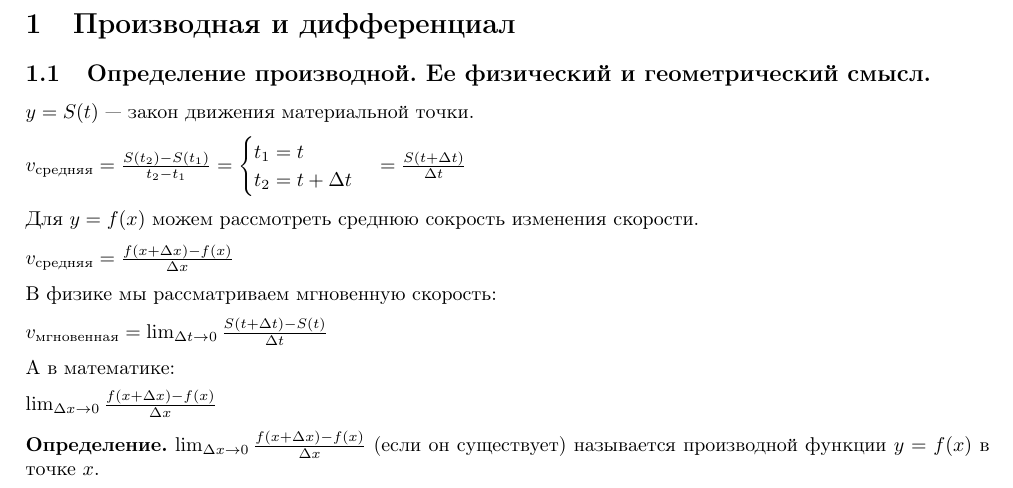
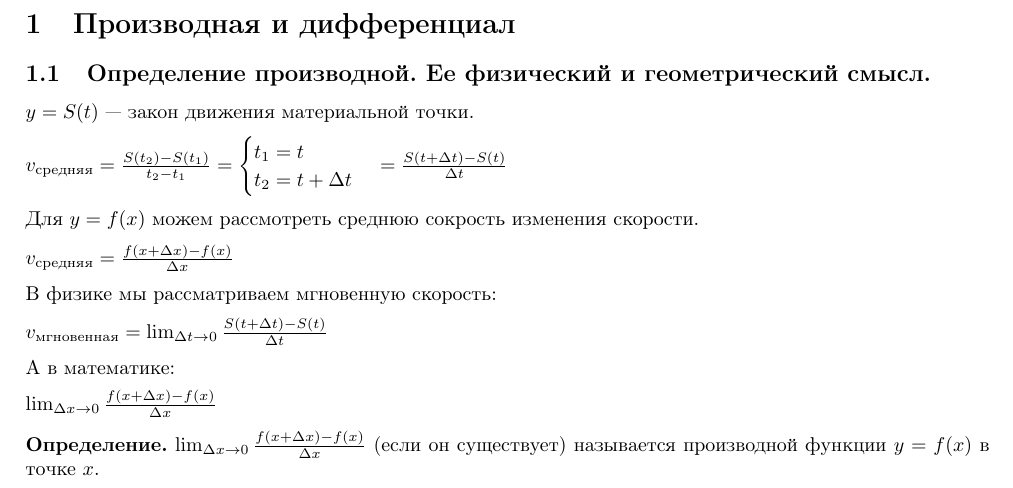
Before and after one commit to MagicWinnie/SESC_Maths, a LaTeX document (11/first_semester/8/main.tex): part of page 1 of 4, cut so that both start at the same text. Compiled offline with pdfLaTeX.

Commit message:
Исправлена опечатка в определении производной

```diff
--- a/11/first_semester/8/main.tex
+++ b/11/first_semester/8/main.tex
@@ -33,7 +33,7 @@
     \( v_\textrm{средняя} = \frac{S(t_2) - S(t_1)}{t_2 - t_1} = \begin{cases}
         t_1 = t\\
         t_2 = t + \Delta t
-    \end{cases} = \frac{S(t + \Delta t)}{\Delta t} \)
+    \end{cases} = \frac{S(t + \Delta t) - S(t)}{\Delta t} \)
 
     Для \( y = f(x) \) можем рассмотреть среднюю сокрость изменения скорости.
 
```
